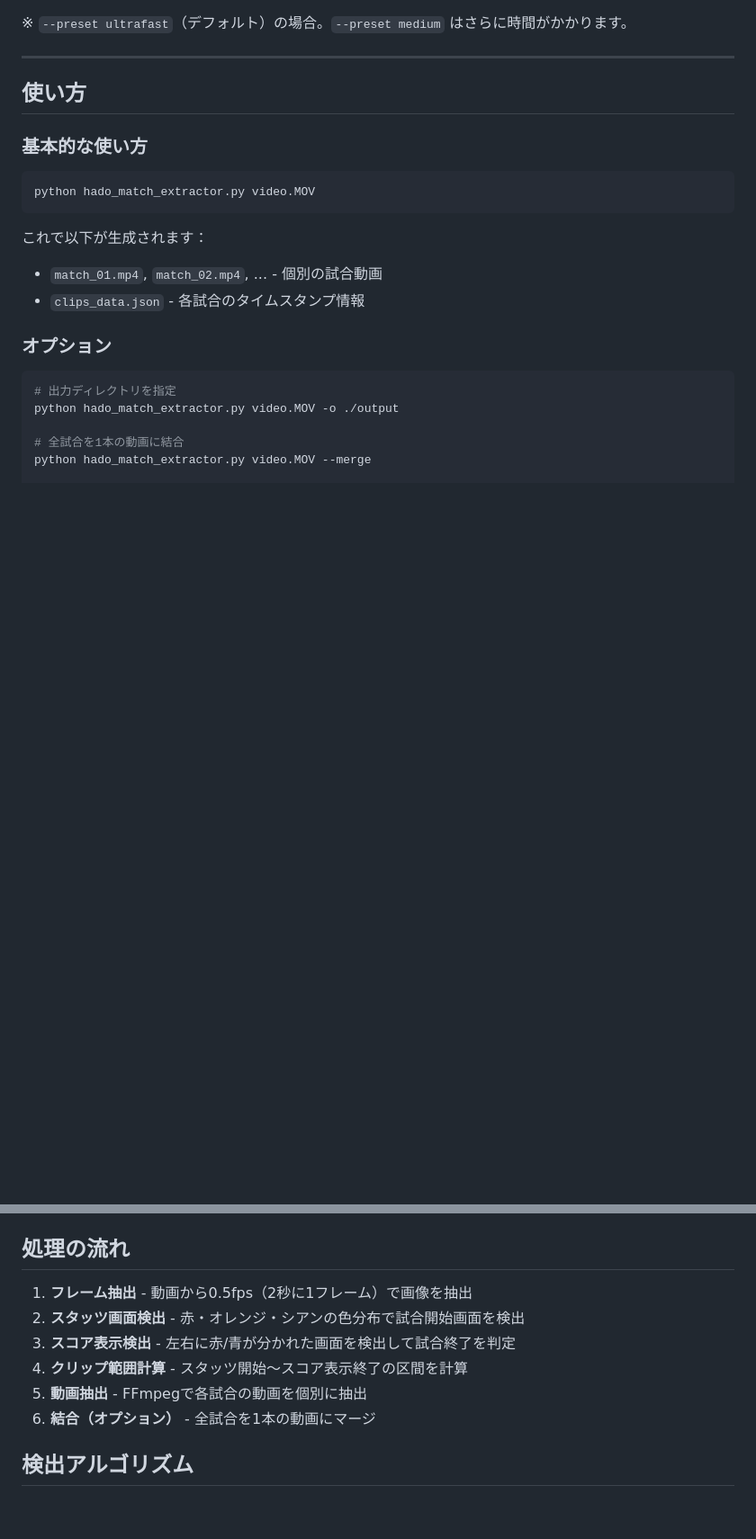
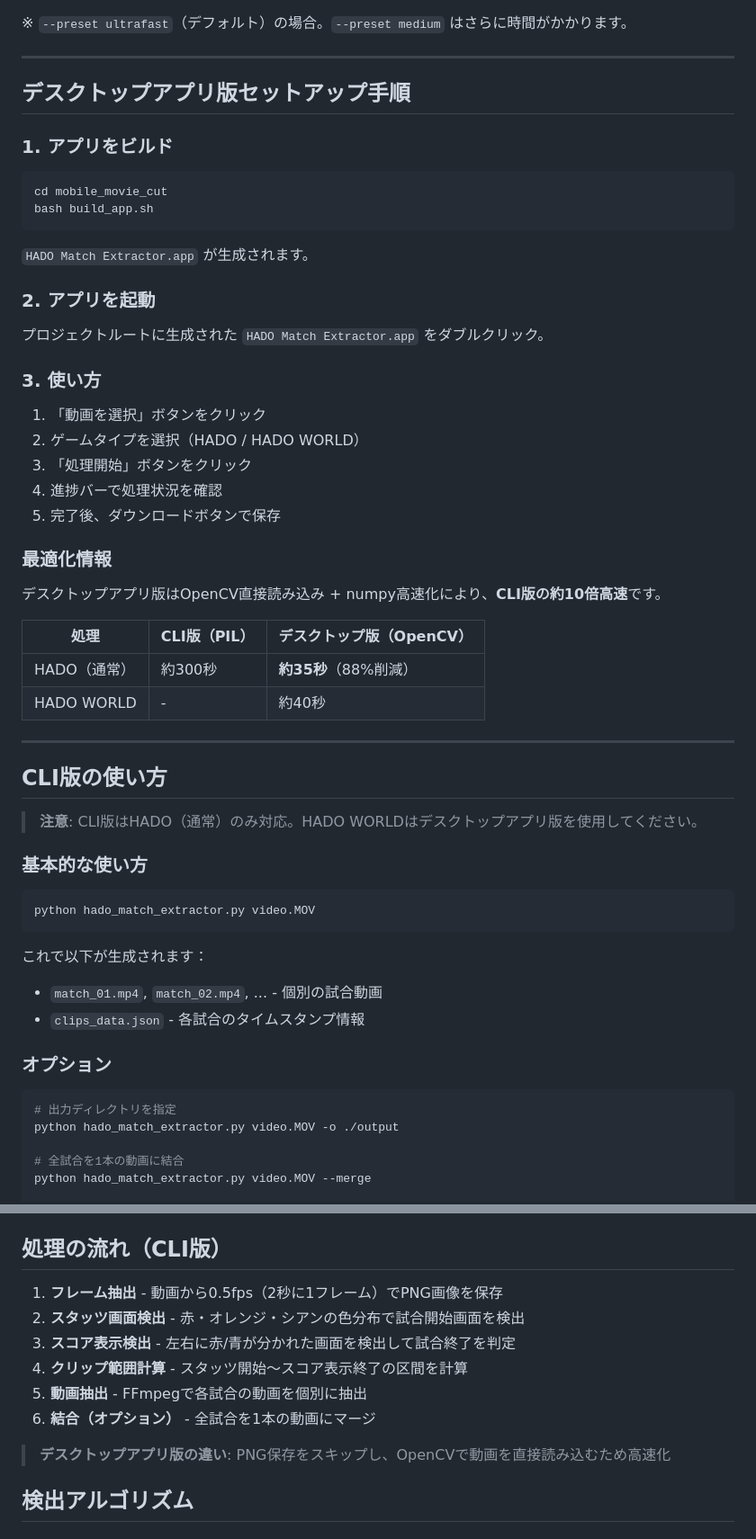
Before and after one commit to askkws/hado-match-extractor, a Markdown page: README.md, 2 parts joined by grey strips. Shown at 90% size. GitHub-like rendering; blank space fills up the shorter version.

````diff
--- a/README.md
+++ b/README.md
@@ -85,7 +121,43 @@ Claude Codeがインストールされている環境では、以下のコマン
 
 ---
 
-## 使い方
+## デスクトップアプリ版セットアップ手順
+
+### 1. アプリをビルド
+
+```bash
+cd mobile_movie_cut
+bash build_app.sh
+```
+
+`HADO Match Extractor.app` が生成されます。
+
+### 2. アプリを起動
+
+プロジェクトルートに生成された `HADO Match Extractor.app` をダブルクリック。
+
+### 3. 使い方
+
+1. 「動画を選択」ボタンをクリック
+2. ゲームタイプを選択（HADO / HADO WORLD）
+3. 「処理開始」ボタンをクリック
+4. 進捗バーで処理状況を確認
+5. 完了後、ダウンロードボタンで保存
+
+### 最適化情報
+
+デスクトップアプリ版はOpenCV直接読み込み + numpy高速化により、**CLI版の約10倍高速**です。
+
+| 処理 | CLI版（PIL） | デスクトップ版（OpenCV） |
+|------|------------|----------------------|
+| HADO（通常） | 約300秒 | **約35秒**（88%削減） |
+| HADO WORLD | - | 約40秒 |
+
+---
+
+## CLI版の使い方
+
+> **注意**: CLI版はHADO（通常）のみ対応。HADO WORLDはデスクトップアプリ版を使用してください。
 
 ### 基本的な使い方
 
@@ -128,14 +200,16 @@ python hado_match_extractor.py video.MOV -o ./output --merge --preset fast
   - `medium` - バランス
   - `slow` - 高品質（処理時間長）
 
-## 処理の流れ
+## 処理の流れ（CLI版）
 
-1. **フレーム抽出** - 動画から0.5fps（2秒に1フレーム）で画像を抽出
+1. **フレーム抽出** - 動画から0.5fps（2秒に1フレーム）でPNG画像を保存
 2. **スタッツ画面検出** - 赤・オレンジ・シアンの色分布で試合開始画面を検出
 3. **スコア表示検出** - 左右に赤/青が分かれた画面を検出して試合終了を判定
 4. **クリップ範囲計算** - スタッツ開始〜スコア表示終了の区間を計算
 5. **動画抽出** - FFmpegで各試合の動画を個別に抽出
 6. **結合（オプション）** - 全試合を1本の動画にマージ
+
+> **デスクトップアプリ版の違い**: PNG保存をスキップし、OpenCVで動画を直接読み込むため高速化
 
 ## 検出アルゴリズム
 
````
Also changed, not shown: other parts of README.md (+46 -7 lines).
